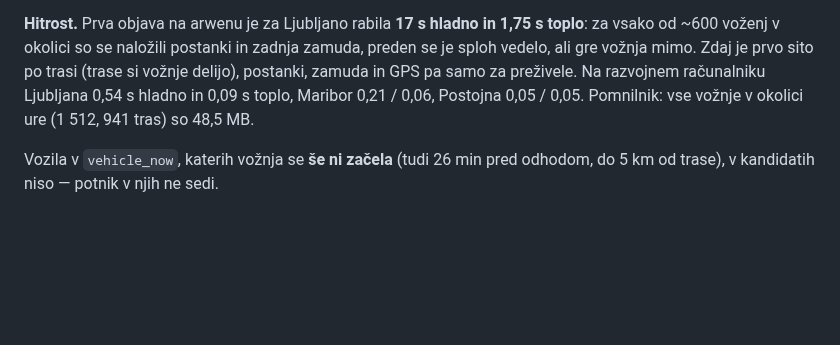
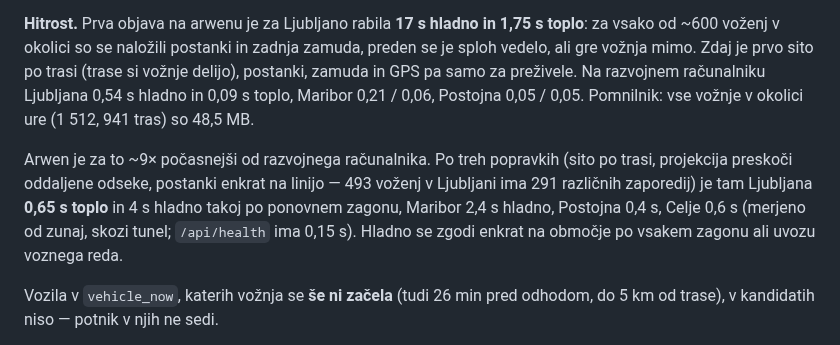
Before and after one commit to David7500/David7500, a Markdown page: docs/MERITVE.md, the part around the change. Rendered like a GitHub page; blank space fills up the shorter version.

Commit message:
Zapis: hitrost kandidatov deljenja na arwenu
Co-Authored-By: Claude Opus 5.5 <noreply@anthropic.com>

```diff
--- a/docs/MERITVE.md
+++ b/docs/MERITVE.md
@@ -2633,6 +2633,14 @@ preživele. Na razvojnem računalniku Ljubljana 0,54 s hladno in 0,09 s toplo,
 Maribor 0,21 / 0,06, Postojna 0,05 / 0,05. Pomnilnik: vse vožnje v okolici
 ure (1 512, 941 tras) so 48,5 MB.
 
+Arwen je za to ~9× počasnejši od razvojnega računalnika. Po treh popravkih
+(sito po trasi, projekcija preskoči oddaljene odseke, postanki enkrat na
+linijo — 493 voženj v Ljubljani ima 291 različnih zaporedij) je tam
+Ljubljana **0,65 s toplo** in 4 s hladno takoj po ponovnem zagonu, Maribor
+2,4 s hladno, Postojna 0,4 s, Celje 0,6 s (merjeno od zunaj, skozi tunel;
+`/api/health` ima 0,15 s). Hladno se zgodi enkrat na območje po vsakem
+zagonu ali uvozu voznega reda.
+
 Vozila v `vehicle_now`, katerih vožnja se **še ni začela** (tudi 26 min
 pred odhodom, do 5 km od trase), v kandidatih niso — potnik v njih ne sedi.
 
```
